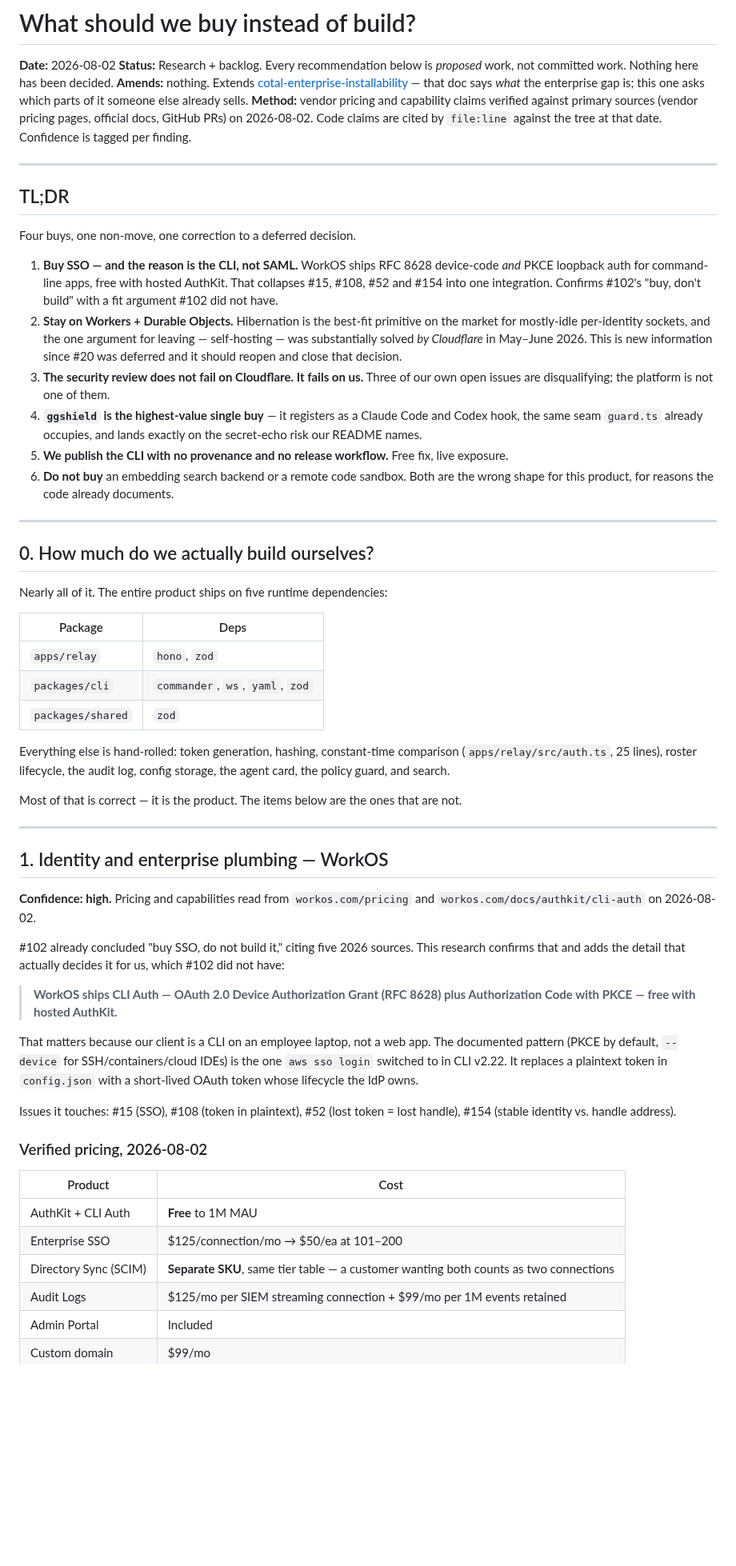
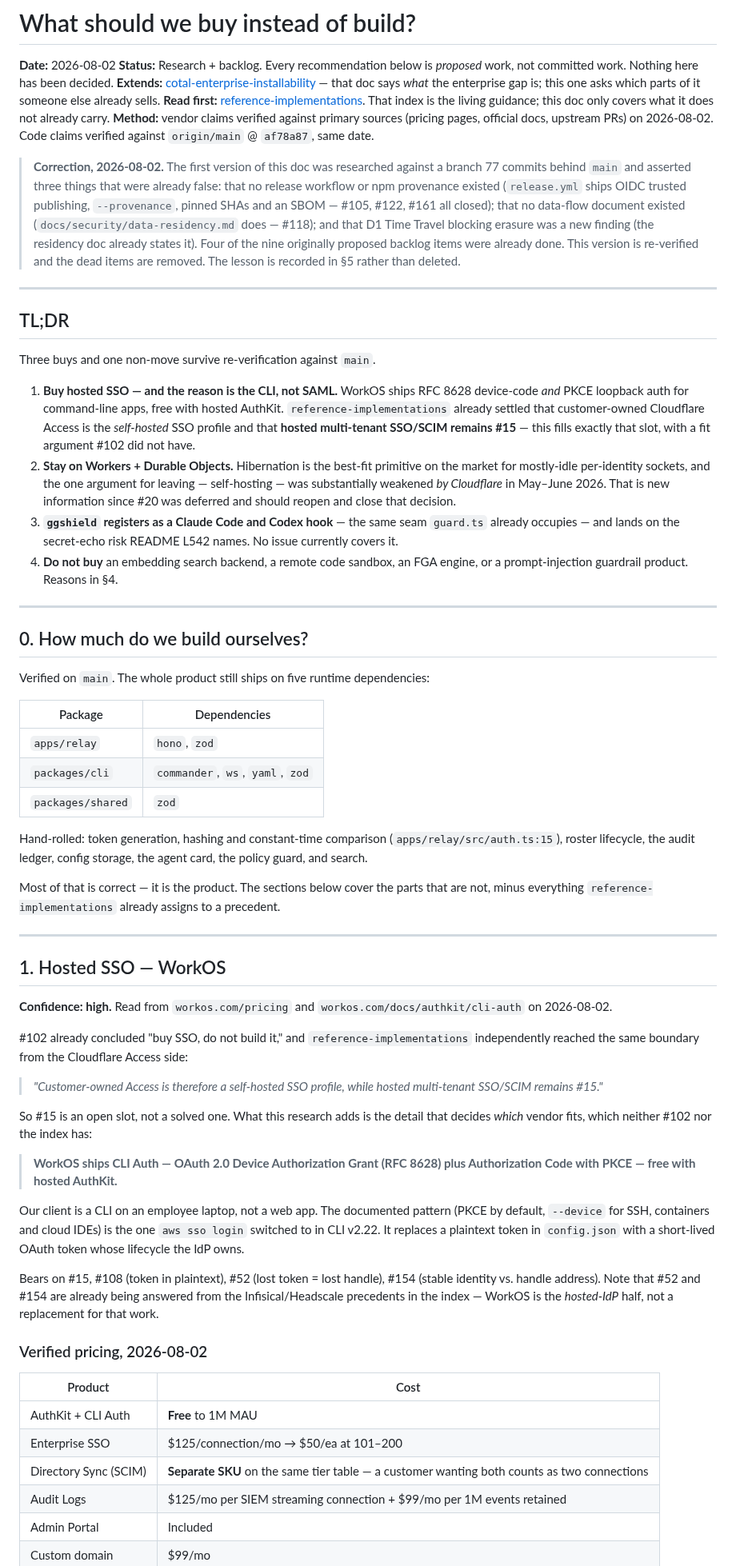
Before and after one commit to KenTaniguchi-R/agentcall, a Markdown page: docs/research/2026-08-02-buy-vs-build-third-party-landscape.md, the part around one of its changes. Shown at 80% size. Rendered like a GitHub page; blank space fills up the shorter version.

```diff
--- a/docs/research/2026-08-02-buy-vs-build-third-party-landscape.md
+++ b/docs/research/2026-08-02-buy-vs-build-third-party-landscape.md
@@ -3,80 +3,94 @@
 **Date:** 2026-08-02
 **Status:** Research + backlog. Every recommendation below is *proposed* work, not
 committed work. Nothing here has been decided.
-**Amends:** nothing. Extends
+**Extends:**
 [cotal-enterprise-installability](./2026-08-01-cotal-enterprise-installability.md) —
 that doc says *what* the enterprise gap is; this one asks which parts of it someone
 else already sells.
-**Method:** vendor pricing and capability claims verified against primary sources
-(vendor pricing pages, official docs, GitHub PRs) on 2026-08-02. Code claims are cited
-by `file:line` against the tree at that date. Confidence is tagged per finding.
+**Read first:** [reference-implementations](./reference-implementations.md). That index
+is the living guidance; this doc only covers what it does not already carry.
+**Method:** vendor claims verified against primary sources (pricing pages, official
+docs, upstream PRs) on 2026-08-02. Code claims verified against `origin/main` @
+`af78a87`, same date.
+
+> **Correction, 2026-08-02.** The first version of this doc was researched against a
+> branch 77 commits behind `main` and asserted three things that were already false:
+> that no release workflow or npm provenance existed (`release.yml` ships OIDC trusted
+> publishing, `--provenance`, pinned SHAs and an SBOM — #105, #122, #161 all closed);
+> that no data-flow document existed (`docs/security/data-residency.md` does — #118);
+> and that D1 Time Travel blocking erasure was a new finding (the residency doc already
+> states it). Four of the nine originally proposed backlog items were already done. This
+> version is re-verified and the dead items are removed. The lesson is recorded in
+> §5 rather than deleted.
 
 ---
 
 ## TL;DR
 
-Four buys, one non-move, one correction to a deferred decision.
+Three buys and one non-move survive re-verification against `main`.
 
-1. **Buy SSO — and the reason is the CLI, not SAML.** WorkOS ships RFC 8628 device-code
-   *and* PKCE loopback auth for command-line apps, free with hosted AuthKit. That
-   collapses #15, #108, #52
-   and #154 into one integration. Confirms
-   #102's "buy, don't build" with a fit argument #102 did not have.
+1. **Buy hosted SSO — and the reason is the CLI, not SAML.** WorkOS ships RFC 8628
+   device-code *and* PKCE loopback auth for command-line apps, free with hosted AuthKit.
+   `reference-implementations` already settled that customer-owned Cloudflare Access is
+   the *self-hosted* SSO profile and that **hosted multi-tenant SSO/SCIM remains #15** —
+   this fills exactly that slot, with a fit argument #102 did not have.
 2. **Stay on Workers + Durable Objects.** Hibernation is the best-fit primitive on the
    market for mostly-idle per-identity sockets, and the one argument for leaving —
-   self-hosting — was substantially solved *by Cloudflare* in May–June 2026. This is new
-   information since #20 was deferred and it should reopen and close
-   that decision.
-3. **The security review does not fail on Cloudflare. It fails on us.** Three of our own
-   open issues are disqualifying; the platform is not one of them.
-4. **`ggshield` is the highest-value single buy** — it registers as a Claude Code and
-   Codex hook, the same seam `guard.ts` already occupies, and lands exactly on the
-   secret-echo risk our README names.
-5. **We publish the CLI with no provenance and no release workflow.** Free fix, live
-   exposure.
-6. **Do not buy** an embedding search backend or a remote code sandbox. Both are the
-   wrong shape for this product, for reasons the code already documents.
+   self-hosting — was substantially weakened *by Cloudflare* in May–June 2026. That is
+   new information since #20 was deferred and should reopen and close that decision.
+3. **`ggshield` registers as a Claude Code and Codex hook** — the same seam `guard.ts`
+   already occupies — and lands on the secret-echo risk README L542 names. No issue
+   currently covers it.
+4. **Do not buy** an embedding search backend, a remote code sandbox, an FGA engine, or
+   a prompt-injection guardrail product. Reasons in §4.
 
 ---
 
-## 0. How much do we actually build ourselves?
+## 0. How much do we build ourselves?
 
-Nearly all of it. The entire product ships on five runtime dependencies:
+Verified on `main`. The whole product still ships on five runtime dependencies:
 
-| Package | Deps |
+| Package | Dependencies |
 |---|---|
 | `apps/relay` | `hono`, `zod` |
 | `packages/cli` | `commander`, `ws`, `yaml`, `zod` |
 | `packages/shared` | `zod` |
 
-Everything else is hand-rolled: token generation, hashing, constant-time comparison
-(`apps/relay/src/auth.ts`, 25 lines), roster lifecycle, the audit log, config storage,
-the agent card, the policy guard, and search.
+Hand-rolled: token generation, hashing and constant-time comparison
+(`apps/relay/src/auth.ts:15`), roster lifecycle, the audit ledger, config storage, the
+agent card, the policy guard, and search.
 
-Most of that is correct — it is the product. The items below are the ones that are not.
+Most of that is correct — it is the product. The sections below cover the parts that
+are not, minus everything `reference-implementations` already assigns to a precedent.
 
 ---
 
-## 1. Identity and enterprise plumbing — WorkOS
+## 1. Hosted SSO — WorkOS
 
-**Confidence: high.** Pricing and capabilities read from `workos.com/pricing` and
+**Confidence: high.** Read from `workos.com/pricing` and
 `workos.com/docs/authkit/cli-auth` on 2026-08-02.
 
-#102 already concluded "buy SSO, do not build it," citing five 2026
-sources. This research confirms that and adds the detail that actually decides it for
-us, which #102 did not have:
+#102 already concluded "buy SSO, do not build it," and `reference-implementations`
+independently reached the same boundary from the Cloudflare Access side:
+
+> *"Customer-owned Access is therefore a self-hosted SSO profile, while hosted
+> multi-tenant SSO/SCIM remains #15."*
+
+So #15 is an open slot, not a solved one. What this research adds is the detail that
+decides *which* vendor fits, which neither #102 nor the index has:
 
 > **WorkOS ships CLI Auth — OAuth 2.0 Device Authorization Grant (RFC 8628) plus
 > Authorization Code with PKCE — free with hosted AuthKit.**
 
-That matters because our client is a CLI on an employee laptop, not a web app. The
-documented pattern (PKCE by default, `--device` for SSH/containers/cloud IDEs) is the
-one `aws sso login` switched to in CLI v2.22. It replaces a plaintext token in
-`config.json` with a short-lived OAuth token whose lifecycle the IdP owns.
+Our client is a CLI on an employee laptop, not a web app. The documented pattern (PKCE
+by default, `--device` for SSH, containers and cloud IDEs) is the one `aws sso login`
+switched to in CLI v2.22. It replaces a plaintext token in `config.json` with a
+short-lived OAuth token whose lifecycle the IdP owns.
 
-Issues it touches: #15 (SSO), #108 (token in
-plaintext), #52 (lost token = lost handle),
-#154 (stable identity vs. handle address).
+Bears on #15, #108 (token in plaintext), #52 (lost token = lost handle), #154 (stable
+identity vs. handle address). Note that #52 and #154 are already being answered from the
+Infisical/Headscale precedents in the index — WorkOS is the *hosted-IdP* half, not a
+replacement for that work.
 
 ### Verified pricing, 2026-08-02
 
@@ -84,7 +98,7 @@ plaintext), #52 (lost token = lost handle),
 |---|---|
 | AuthKit + CLI Auth | **Free** to 1M MAU |
 | Enterprise SSO | $125/connection/mo → $50/ea at 101–200 |
-| Directory Sync (SCIM) | **Separate SKU**, same tier table — a customer wanting both counts as two connections |
+| Directory Sync (SCIM) | **Separate SKU** on the same tier table — a customer wanting both counts as two connections |
 | Audit Logs | $125/mo per SIEM streaming connection + $99/mo per 1M events retained |
 | Admin Portal | Included |
 | Custom domain | $99/mo |
```
Also changed, not shown: other parts of docs/research/2026-08-02-buy-vs-build-third-party-landscape.md (+96 -209 lines), docs/research/README.md (+8 -7 lines).
